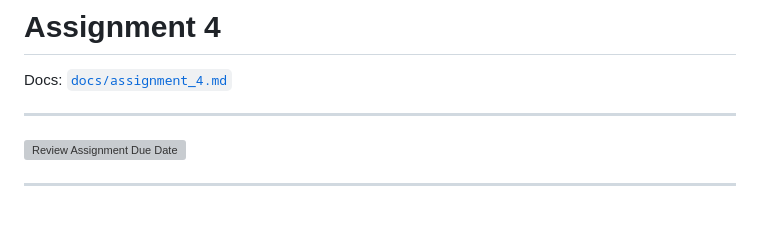
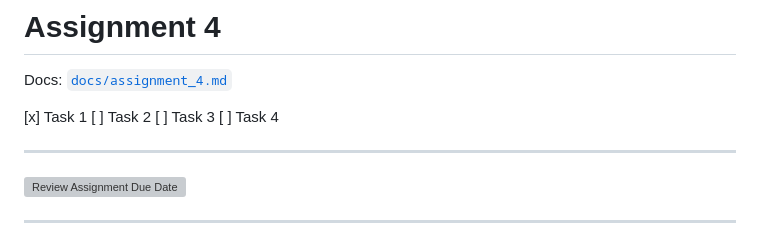
Before and after one commit to jsmaskeen/CS330-Assignments, a Markdown page: README.md, the part around the change. Rendered like a GitHub page; blank space fills up the shorter version; grey boxes are pictures that could not be loaded.

Commit message:
add checklist to readme

```diff
--- a/README.md
+++ b/README.md
@@ -1,6 +1,11 @@
 # Assignment 4
 
 Docs: [`docs/assignment_4.md`](./docs/assignment_4.md)
+
+[x] Task 1
+[ ] Task 2
+[ ] Task 3
+[ ] Task 4
 
 ---
 
```
